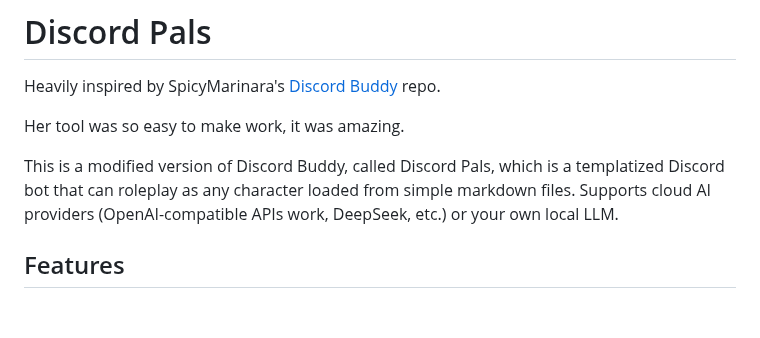
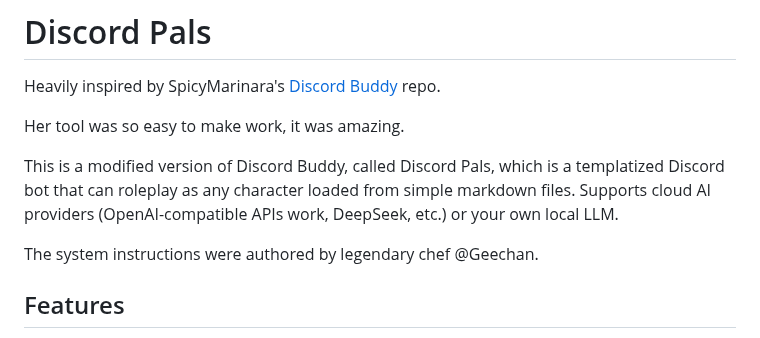
Before and after one commit to TheLonelyDevil9/discord-pals, a Markdown page: README.md, the part around the change. Drawn GitHub-style; blank space fills up the shorter version.

Commit message:
Acknowledge @Geechan for system instructions
Added credit to @Geechan for system instructions.

```diff
--- a/README.md
+++ b/README.md
@@ -9,6 +9,8 @@ Heavily inspired by SpicyMarinara's [Discord Buddy](https://github.com/SpicyMari
 Her tool was so easy to make work, it was amazing.
 
 This is a modified version of Discord Buddy, called Discord Pals, which is a templatized Discord bot that can roleplay as any character loaded from simple markdown files. Supports cloud AI providers (OpenAI-compatible APIs work, DeepSeek, etc.) or your own local LLM.
+
+The system instructions were authored by legendary chef @Geechan.
 
 ## Features
 
```
